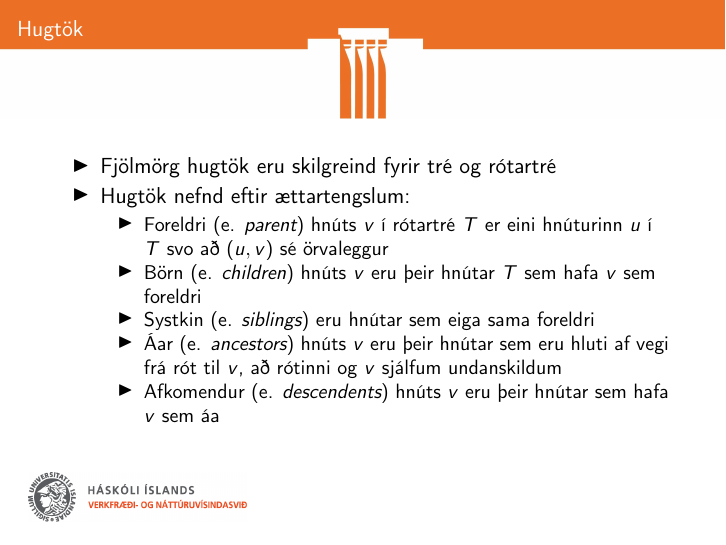
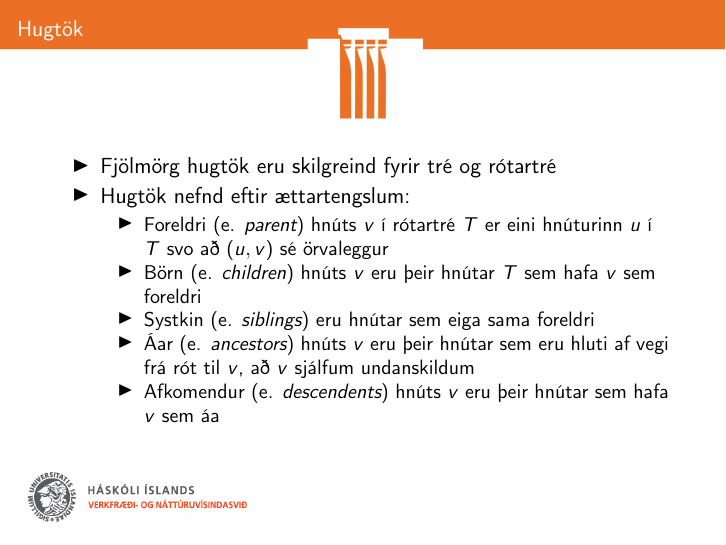
Before and after one commit to Ernir/kennsluefni, LaTeX slides (Stærðfræðimynstur/Mynstur_glærur_12b.tex): page 9 of 28. Compiled offline with pdfLaTeX.

Commit message:
Lagfæra skilgreiningu á áum

```diff
--- a/Stærðfræðimynstur/Mynstur_glærur_12b.tex
+++ b/Stærðfræðimynstur/Mynstur_glærur_12b.tex
@@ -81,7 +81,7 @@ Tré $T$ og aðskilin rótartré mynduð út frá því:
   \item Foreldri (e. \emph{parent}) hnúts $v$ í rótartré $T$ er eini hnúturinn $u$ í $T$ svo að $(u,v)$ sé örvaleggur
   \item Börn (e. \emph{children}) hnúts $v$ eru þeir hnútar $T$ sem hafa $v$ sem foreldri
   \item Systkin (e. \emph{siblings}) eru hnútar sem eiga sama foreldri
-  \item Áar (e. \emph{ancestors}) hnúts $v$ eru þeir hnútar sem eru hluti af vegi frá rót til $v$, að rótinni og $v$ sjálfum undanskildum
+  \item Áar (e. \emph{ancestors}) hnúts $v$ eru þeir hnútar sem eru hluti af vegi frá rót til $v$, að $v$ sjálfum undanskildum
   \item Afkomendur (e. \emph{descendents}) hnúts $v$ eru þeir hnútar sem hafa $v$ sem áa
  \end{itemize}
 \end{itemize}
```
